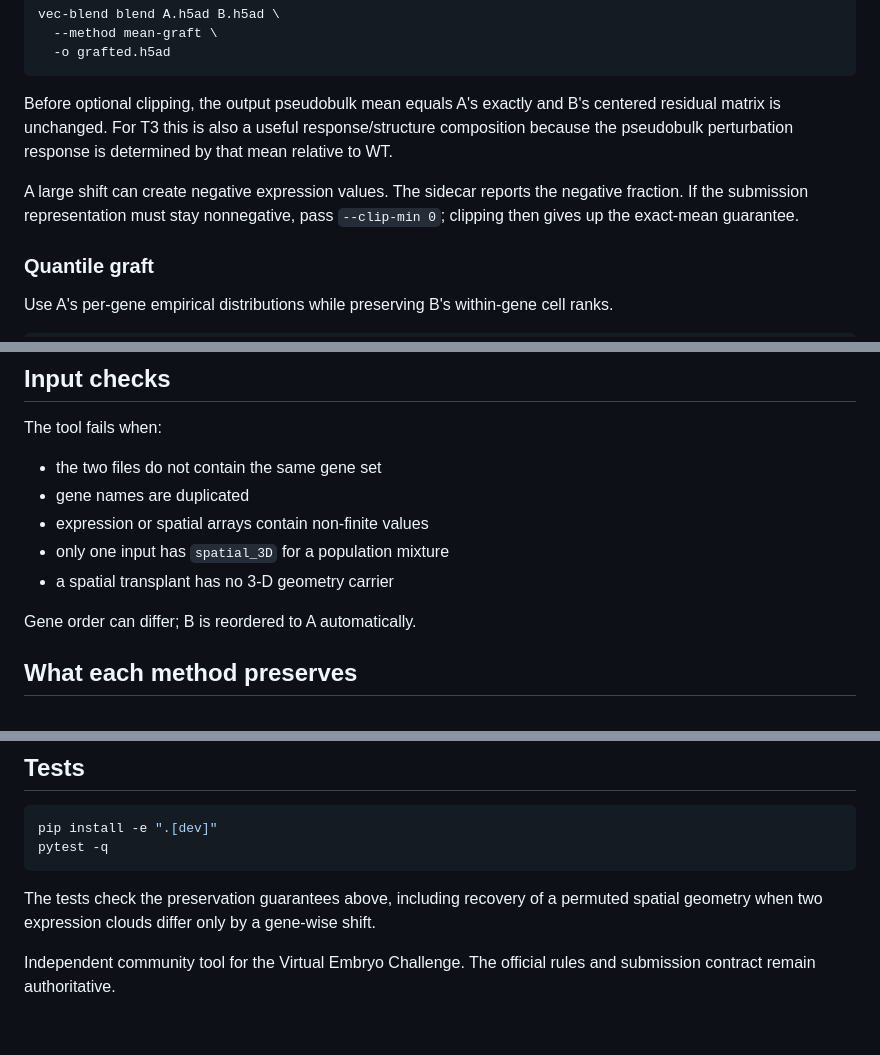
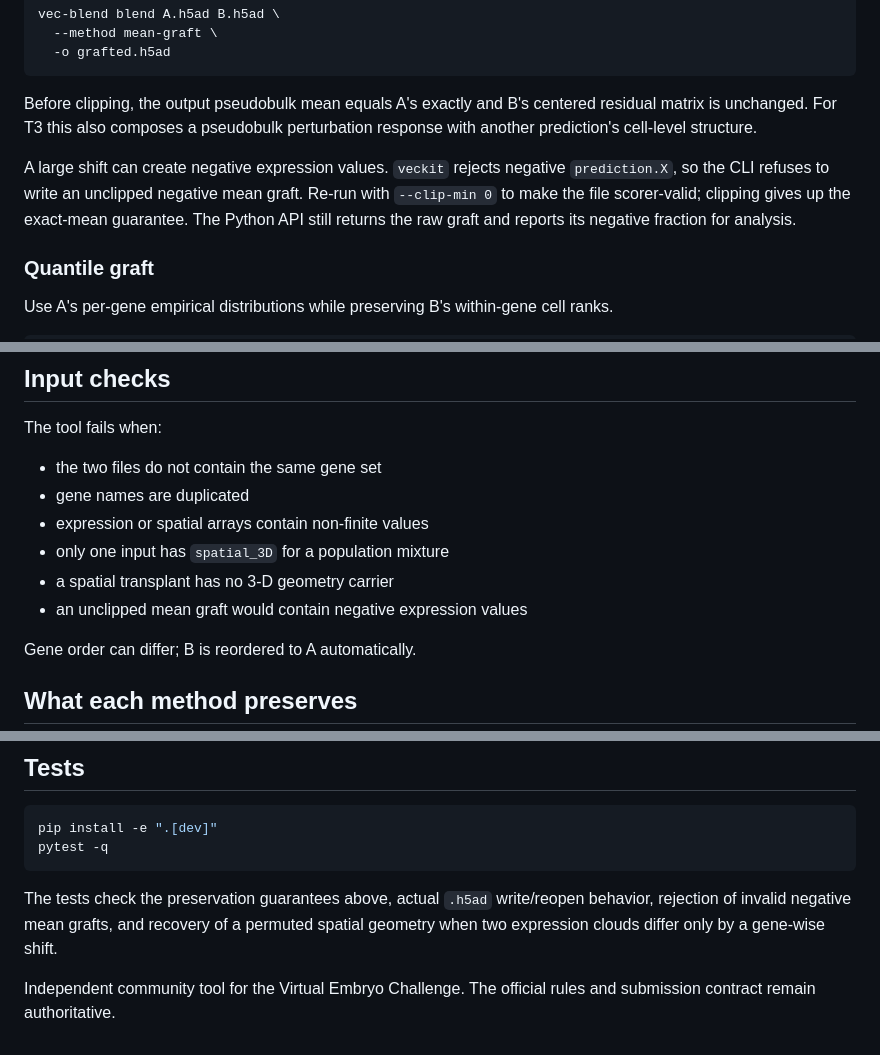
Before and after one commit to i-habib/virtual-embryo-community, a Markdown page: README.md, 3 parts joined by grey strips. Drawn GitHub-style.

Commit message:
Document scorer-valid mean graft behavior

````diff
--- a/README.md
+++ b/README.md
@@ -34,9 +34,9 @@ vec-blend blend A.h5ad B.h5ad \
   -o grafted.h5ad
 ```
 
-Before optional clipping, the output pseudobulk mean equals A's exactly and B's centered residual matrix is unchanged. For T3 this is also a useful response/structure composition because the pseudobulk perturbation response is determined by that mean relative to WT.
+Before clipping, the output pseudobulk mean equals A's exactly and B's centered residual matrix is unchanged. For T3 this also composes a pseudobulk perturbation response with another prediction's cell-level structure.
 
-A large shift can create negative expression values. The sidecar reports the negative fraction. If the submission representation must stay nonnegative, pass `--clip-min 0`; clipping then gives up the exact-mean guarantee.
+A large shift can create negative expression values. `veckit` rejects negative `prediction.X`, so the CLI refuses to write an unclipped negative mean graft. Re-run with `--clip-min 0` to make the file scorer-valid; clipping gives up the exact-mean guarantee. The Python API still returns the raw graft and reports its negative fraction for analysis.
 
 ### Quantile graft
 
@@ -85,6 +85,7 @@ The tool fails when:
 - expression or spatial arrays contain non-finite values
 - only one input has `spatial_3D` for a population mixture
 - a spatial transplant has no 3-D geometry carrier
+- an unclipped mean graft would contain negative expression values
 
 Gene order can differ; B is reordered to A automatically.
 
@@ -127,6 +128,6 @@ pip install -e ".[dev]"
 pytest -q
 ```
 
-The tests check the preservation guarantees above, including recovery of a permuted spatial geometry when two expression clouds differ only by a gene-wise shift.
+The tests check the preservation guarantees above, actual `.h5ad` write/reopen behavior, rejection of invalid negative mean grafts, and recovery of a permuted spatial geometry when two expression clouds differ only by a gene-wise shift.
 
 Independent community tool for the Virtual Embryo Challenge. The official rules and submission contract remain authoritative.
````
